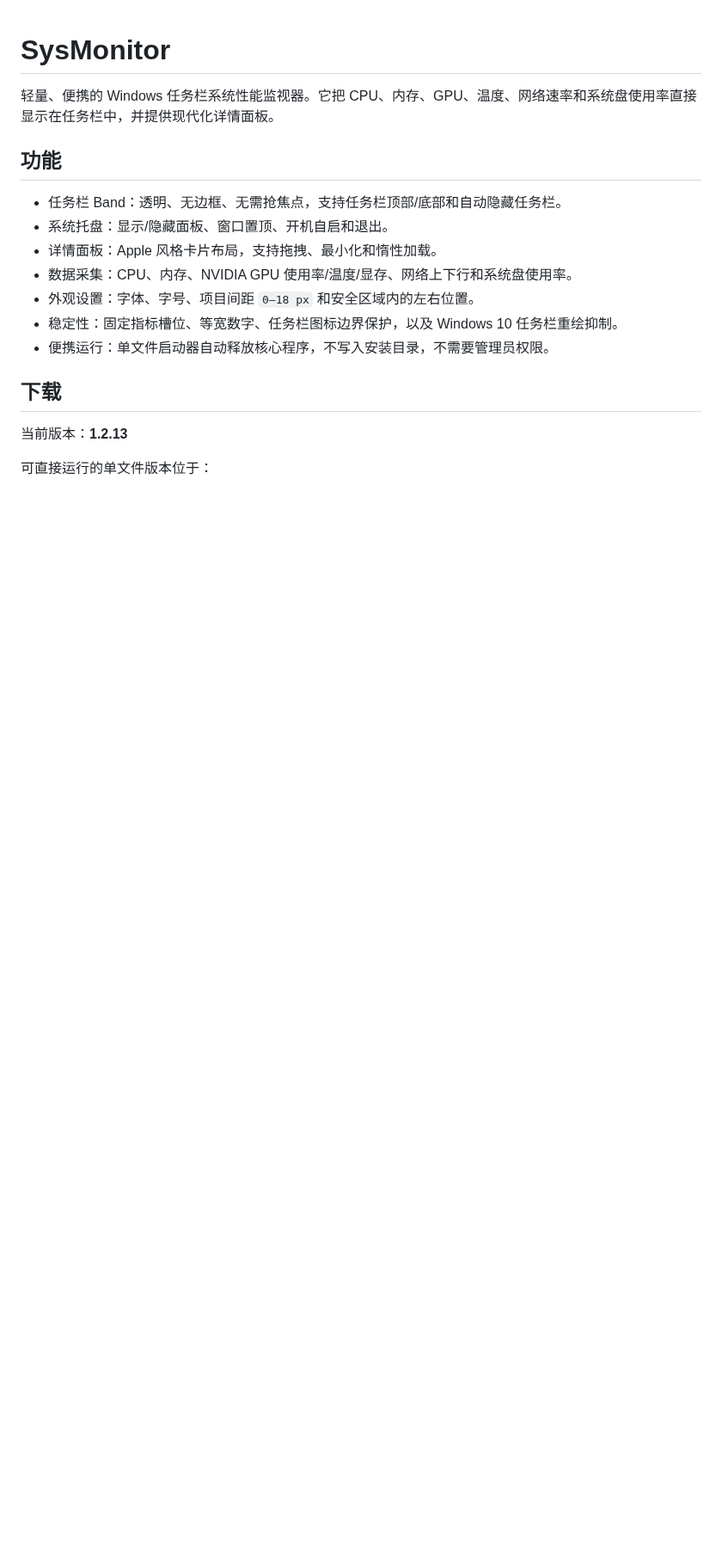
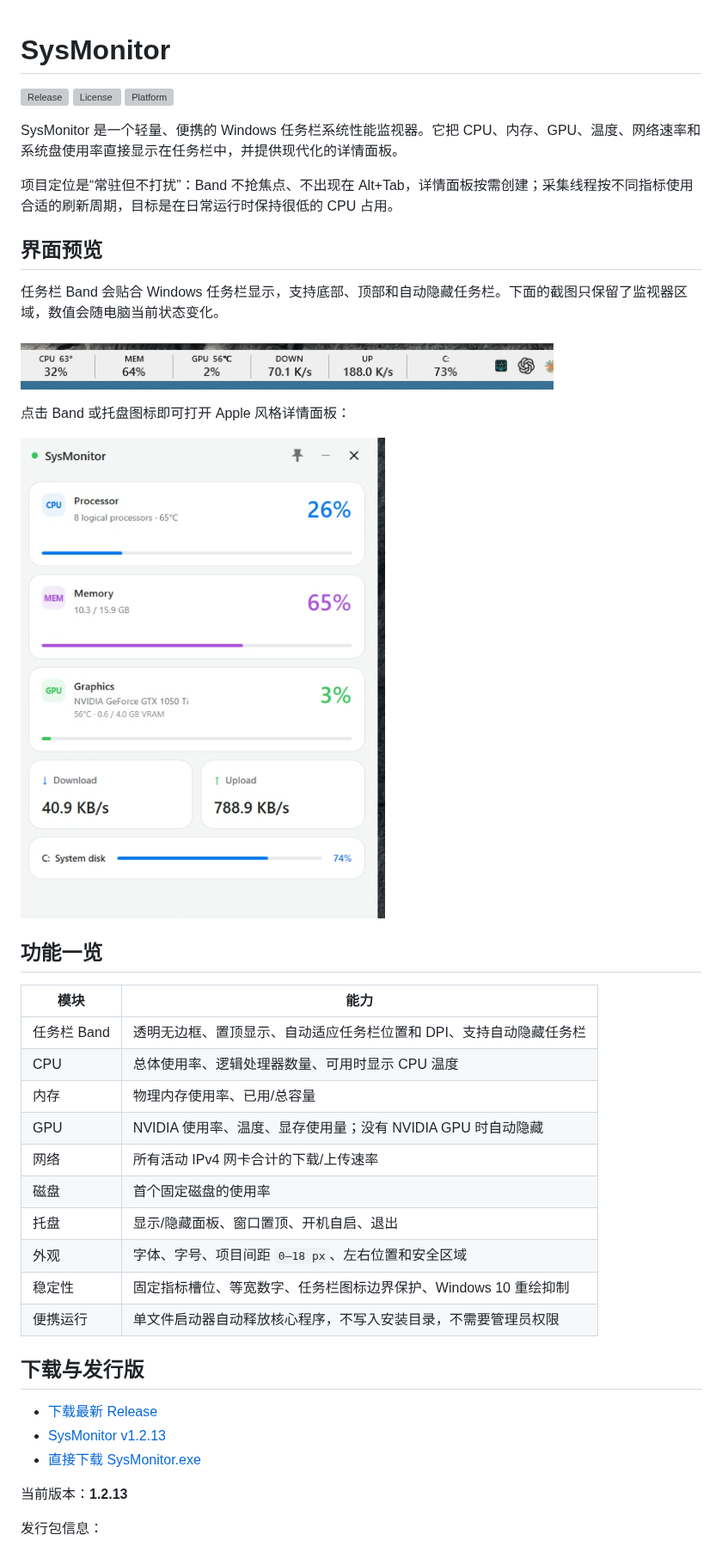
Before and after one commit to Oscar9527/SysMonitor, a Markdown page: README.md, the part around one of its changes. Shown at 86% size. Rendered like a GitHub page; pictures changed too: docs/images/detail-panel.png (added), docs/images/taskbar-band.png (added); blank space fills up the shorter version; grey boxes are pictures that could not be loaded.

Commit message:
docs: expand README with screenshots and usage guide

```diff
--- a/README.md
+++ b/README.md
@@ -1,20 +1,45 @@
 # SysMonitor
 
-轻量、便携的 Windows 任务栏系统性能监视器。它把 CPU、内存、GPU、温度、网络速率和系统盘使用率直接显示在任务栏中，并提供现代化详情面板。
+[![Release](https://img.shields.io/github/v/release/Oscar9527/SysMonitor?display_name=tag&sort=semver)](https://github.com/Oscar9527/SysMonitor/releases)
+[![License](https://img.shields.io/github/license/Oscar9527/SysMonitor)](LICENSE)
+[![Platform](https://img.shields.io/badge/platform-Windows%2010%2F11-blue)](https://github.com/Oscar9527/SysMonitor)
 
-## 功能
+SysMonitor 是一个轻量、便携的 Windows 任务栏系统性能监视器。它把 CPU、内存、GPU、温度、网络速率和系统盘使用率直接显示在任务栏中，并提供现代化的详情面板。
 
-- 任务栏 Band：透明、无边框、无需抢焦点，支持任务栏顶部/底部和自动隐藏任务栏。
-- 系统托盘：显示/隐藏面板、窗口置顶、开机自启和退出。
-- 详情面板：Apple 风格卡片布局，支持拖拽、最小化和惰性加载。
-- 数据采集：CPU、内存、NVIDIA GPU 使用率/温度/显存、网络上下行和系统盘使用率。
-- 外观设置：字体、字号、项目间距 `0–18 px` 和安全区域内的左右位置。
-- 稳定性：固定指标槽位、等宽数字、任务栏图标边界保护，以及 Windows 10 任务栏重绘抑制。
-- 便携运行：单文件启动器自动释放核心程序，不写入安装目录，不需要管理员权限。
+项目定位是“常驻但不打扰”：Band 不抢焦点、不出现在 Alt+Tab，详情面板按需创建；采集线程按不同指标使用合适的刷新周期，目标是在日常运行时保持很低的 CPU 占用。
 
-## 下载
+## 界面预览
+
+任务栏 Band 会贴合 Windows 任务栏显示，支持底部、顶部和自动隐藏任务栏。下面的截图只保留了监视器区域，数值会随电脑当前状态变化。
+
+![任务栏 Band 预览](docs/images/taskbar-band.png)
+
+点击 Band 或托盘图标即可打开 Apple 风格详情面板：
+
+![详情面板预览](docs/images/detail-panel.png)
+
+## 功能一览
+
+| 模块 | 能力 |
+| --- | --- |
+| 任务栏 Band | 透明无边框、置顶显示、自动适应任务栏位置和 DPI、支持自动隐藏任务栏 |
+| CPU | 总体使用率、逻辑处理器数量、可用时显示 CPU 温度 |
+| 内存 | 物理内存使用率、已用/总容量 |
+| GPU | NVIDIA 使用率、温度、显存使用量；没有 NVIDIA GPU 时自动隐藏 |
+| 网络 | 所有活动 IPv4 网卡合计的下载/上传速率 |
+| 磁盘 | 首个固定磁盘的使用率 |
+| 托盘 | 显示/隐藏面板、窗口置顶、开机自启、退出 |
+| 外观 | 字体、字号、项目间距 `0–18 px`、左右位置和安全区域 |
+| 稳定性 | 固定指标槽位、等宽数字、任务栏图标边界保护、Windows 10 重绘抑制 |
+| 便携运行 | 单文件启动器自动释放核心程序，不写入安装目录，不需要管理员权限 |
+
+## 下载与发行版
+
+- [下载最新 Release](https://github.com/Oscar9527/SysMonitor/releases)
+- [SysMonitor v1.2.13](https://github.com/Oscar9527/SysMonitor/releases/tag/v1.2.13)
+- [直接下载 SysMonitor.exe](https://github.com/Oscar9527/SysMonitor/releases/download/v1.2.13/SysMonitor.exe)
 
 当前版本：**1.2.13**
 
-可直接运行的单文件版本位于：
+发行包信息：
 
```
Also changed, not shown: other parts of README.md (+118 -25 lines).
